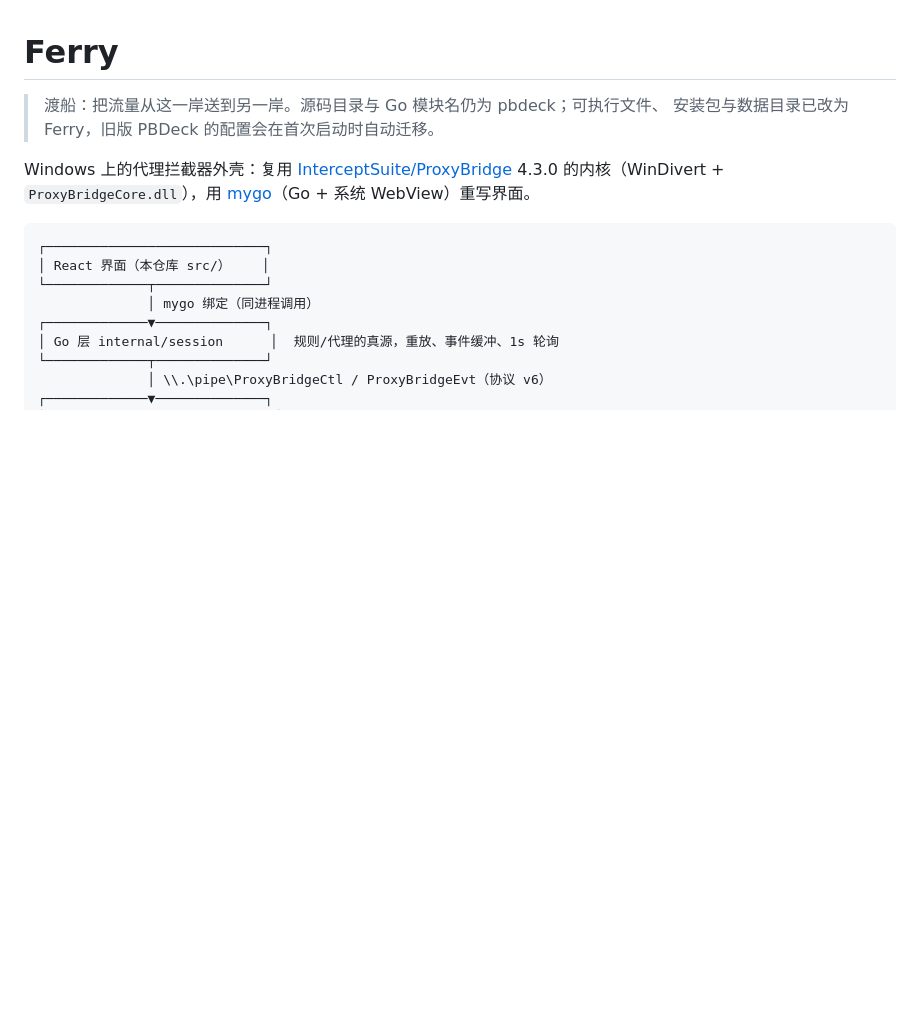
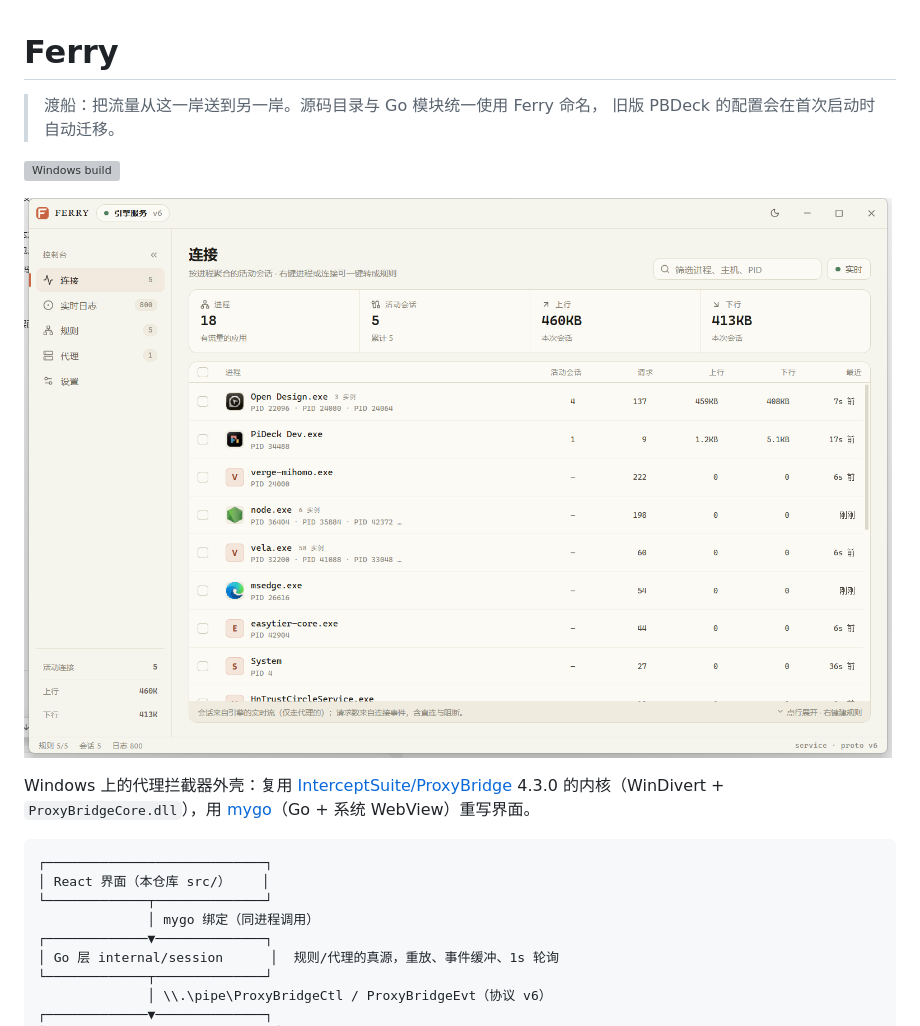
Before and after one commit to ayuayue/ferry, a Markdown page: README.md, the part around the change. GitHub-like rendering; pictures changed too: docs/assets/ferry-overview.png (added); blank space fills up the shorter version; grey boxes are pictures that could not be loaded.

Commit message:
Ferry: update module identity and docs preview

```diff
--- a/README.md
+++ b/README.md
@@ -1,7 +1,11 @@
 # Ferry
 
-> 渡船：把流量从这一岸送到另一岸。源码目录与 Go 模块名仍为 pbdeck；可执行文件、
-> 安装包与数据目录已改为 Ferry，旧版 PBDeck 的配置会在首次启动时自动迁移。
+> 渡船：把流量从这一岸送到另一岸。源码目录与 Go 模块统一使用 Ferry 命名，
+> 旧版 PBDeck 的配置会在首次启动时自动迁移。
+
+[![Windows build](https://github.com/ayuayue/ferry/actions/workflows/release.yml/badge.svg)](https://github.com/ayuayue/ferry/actions/workflows/release.yml)
+
+![Ferry 连接管理界面](docs/assets/ferry-overview.png)
 
 Windows 上的代理拦截器外壳：复用 [InterceptSuite/ProxyBridge](https://github.com/InterceptSuite/ProxyBridge)
 4.3.0 的内核（WinDivert + `ProxyBridgeCore.dll`），用
```
Also changed, not shown: 11 other files.
